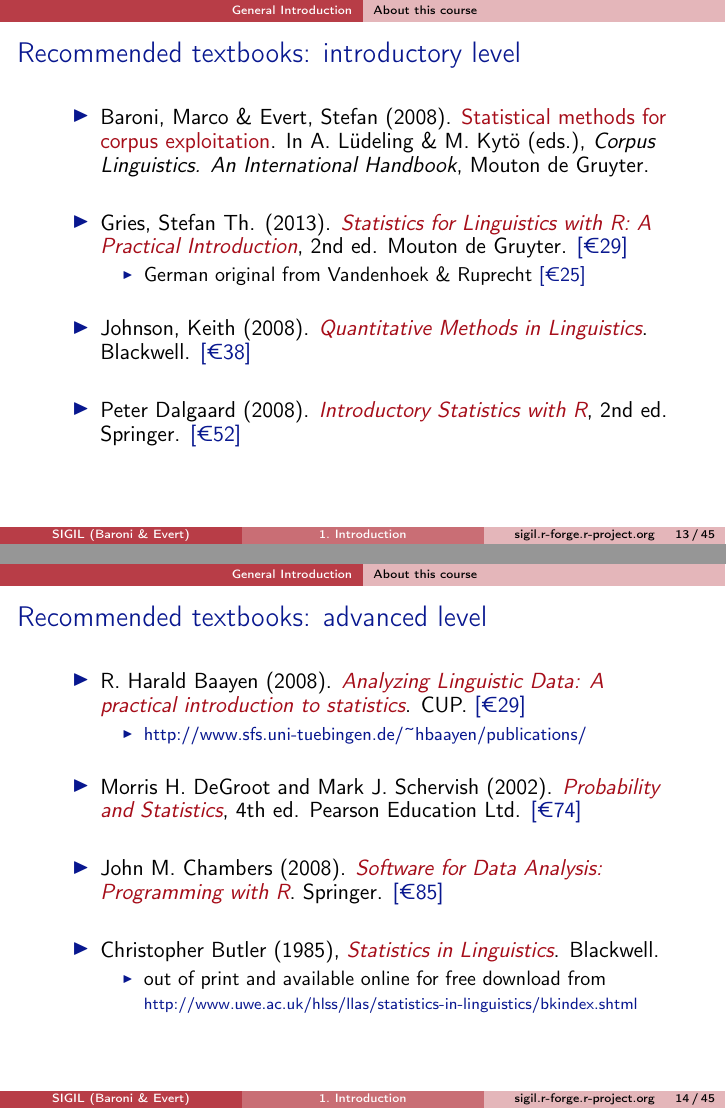
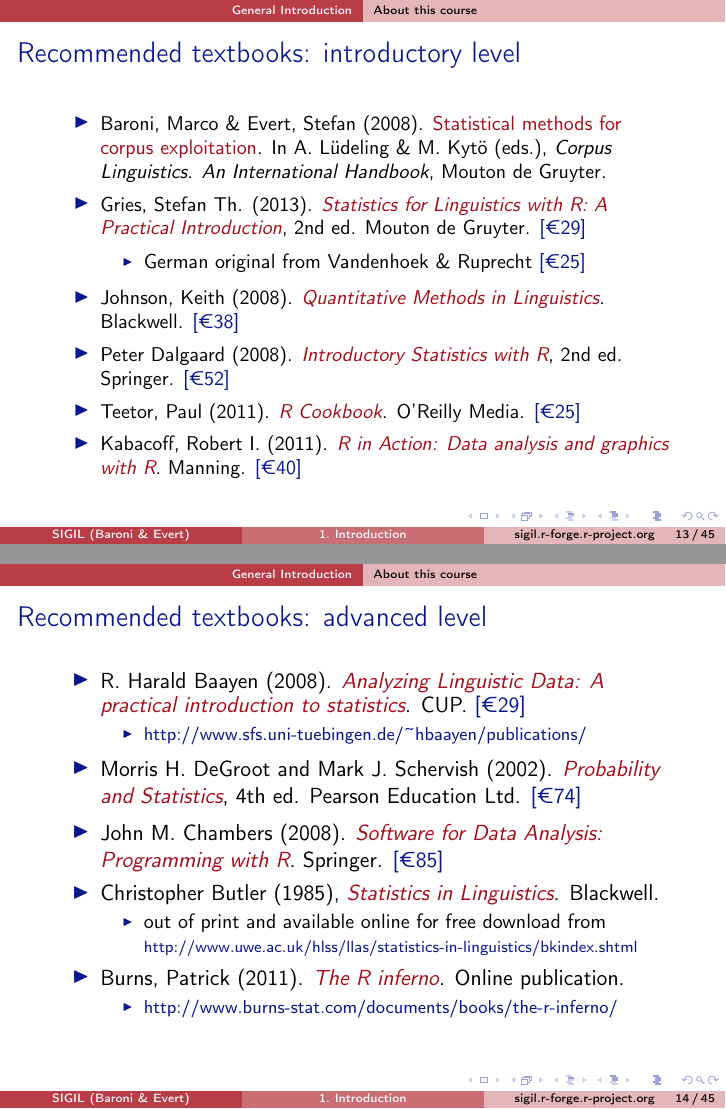
Before and after one commit to r-forge/sigil, LaTeX slides (course/latex-slides/01_introduction.tex): pages 12 and 13 of 44 before the commit and pages 30 and 31 of 64 after it, joined at a grey line. Compiled offline with pdfLaTeX.

Commit message:
minor corrections to SIGIL course unit 1
git-svn-id: svn://svn.r-forge.r-project.org/svnroot/sigil@41 edb9625f-4e0d-4859-8d74-9fd3b1da38cb

```diff
--- a/course/latex-slides/01_introduction.tex
+++ b/course/latex-slides/01_introduction.tex
@@ -1,6 +1,6 @@
 %% \documentclass[handout,t]{beamer} % HANDOUT
-\documentclass[handout,notes=show,t]{beamer} % NOTES
-%% \documentclass[t]{beamer} % SLIDES
+%% \documentclass[handout,notes=show,t]{beamer} % NOTES
+\documentclass[t]{beamer} % SLIDES
 
 \usetheme{SIGIL}
 \usepackage{beamer-tools-sigil}
@@ -228,30 +228,28 @@
 \begin{frame}
   \frametitle{Recommended textbooks: introductory level}
 
+  \small
   \begin{itemize}
   \item Baroni, Marco \& Evert, Stefan (2008).  \primary{Statistical methods
       for corpus exploitation}.  In A.~L{\"u}deling \& M.~Kyt{\"o}
     (eds.), {\em Corpus Linguistics. An International Handbook}, Mouton de Gruyter.
-    \begin{itemize}
-    \item[]
-    \end{itemize}
+    \\[1ex]
   \item Gries, Stefan~Th. (2013). \primary{\em Statistics for Linguistics with
       R: A Practical Introduction}, 2nd ed. Mouton de Gruyter. %
     \secondary{[\texteuro 29]}
     \begin{itemize}
     \item German original from Vandenhoek \& Ruprecht \secondary{[\texteuro 25]}
-    \item[]
+    \\[1ex]
     \end{itemize}
   \item Johnson, Keith (2008). \primary{\em Quantitative Methods in Linguistics}.
     Blackwell. \secondary{[\texteuro 38]}
-    \begin{itemize}
-    \item[]
-    \end{itemize}
+    \\[1ex]
   \item Peter Dalgaard (2008). \primary{\em Introductory Statistics with R},
      2nd ed. Springer. \secondary{[\texteuro 52]}
-    \begin{itemize}
-    \item[]
-    \end{itemize}
+    \\[1ex]
+  \item Teetor, Paul (2011). \primary{\em R Cookbook}. O'Reilly Media. \secondary{[\texteuro 25]}
+    \\[1ex]
+  \item Kabacoff, Robert I.\ (2011). \primary{\em R in Action: Data analysis and graphics with R}. Manning. \secondary{[\texteuro 40]}
   \end{itemize}
 \end{frame}
 
@@ -263,24 +261,23 @@
         introduction to statistics}}. CUP. \secondary{[\texteuro 29]}
     \begin{itemize}
     \item \secondary{\footnotesize \href{http://www.sfs.uni-tuebingen.de/~hbaayen/publications/baayenCUPstats.pdf}{http://www.sfs.uni-tuebingen.de/\textasciitilde{}hbaayen/publications/}}
-    \item[]
+    \\[1ex]
     \end{itemize}
   \item Morris H.\ DeGroot and Mark J.\ Schervish (2002). \primary{\emph{Probability and
       Statistics}}, 4th ed. Pearson Education Ltd. \secondary{[\texteuro 74]}
-    \begin{itemize}
-    \item[]
-    \end{itemize}
+    \\[1ex]
   \item John M.\ Chambers (2008). \primary{\emph{Software for Data Analysis:
         Programming with R}}. Springer. \secondary{[\texteuro 85]}
-    \begin{itemize}
-    \item[]
-    \end{itemize}
+    \\[1ex]
   \item Christopher Butler (1985), \primary{\emph{Statistics in Linguistics}}. Blackwell.
     \begin{itemize}
     \item out of print and available online for free download from
-      \secondary{\scriptsize
-        \href{http://www.uwe.ac.uk/hlss/llas/statistics-in-linguistics/bkindex.shtml}{http://www.uwe.ac.uk/hlss/llas/statistics-in-linguistics/bkindex.shtml}}
-    \item[]
+      \secondary{\scriptsize \href{http://www.uwe.ac.uk/hlss/llas/statistics-in-linguistics/bkindex.shtml}{http://www.uwe.ac.uk/hlss/llas/statistics-in-linguistics/bkindex.shtml}}
+    \\[1ex]
+    \end{itemize}
+  \item Burns, Patrick (2011). \primary{\em The R inferno}. Online publication.
+    \begin{itemize}
+    \item \secondary{\footnotesize \href{http://www.burns-stat.com/documents/books/the-r-inferno/}{http://www.burns-stat.com/documents/books/the-r-inferno/}}
     \end{itemize}
   \end{itemize}
 \end{frame}
```
Also changed, not shown: course/latex-slides/Makefile, course/pdf/01_introduction.handout.pdf, course/pdf/01_introduction.notes.pdf, course/pdf/01_introduction.slides.pdf.
